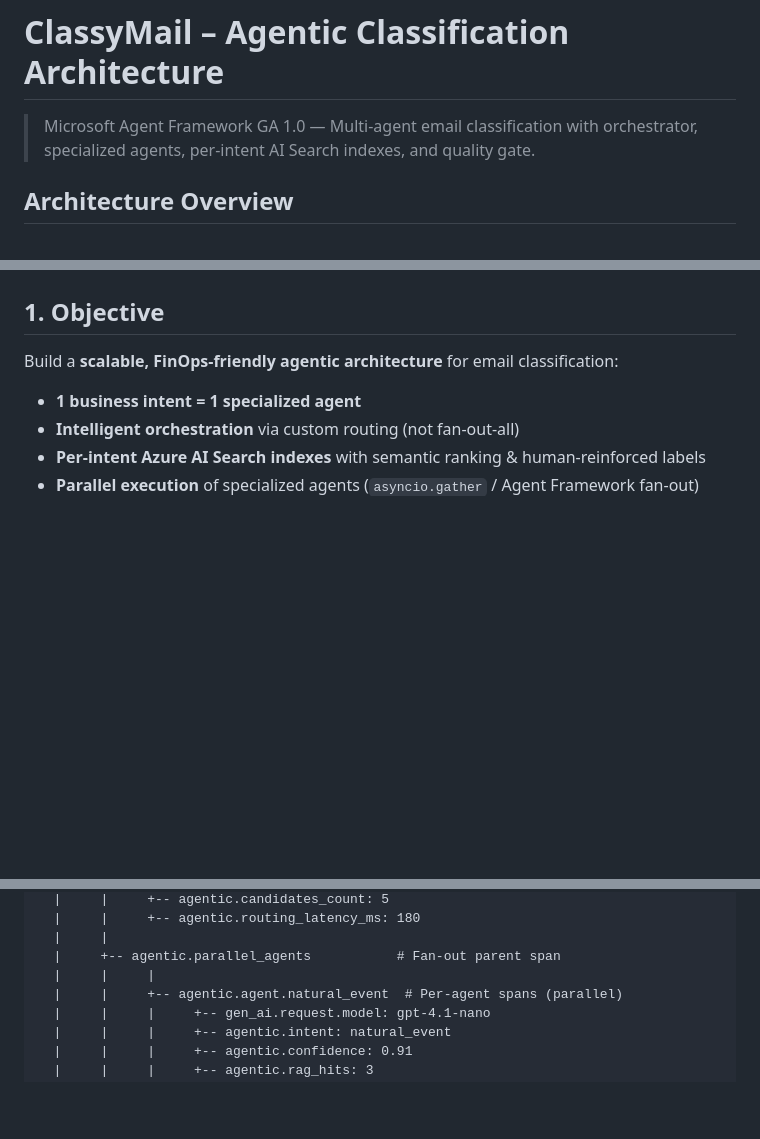
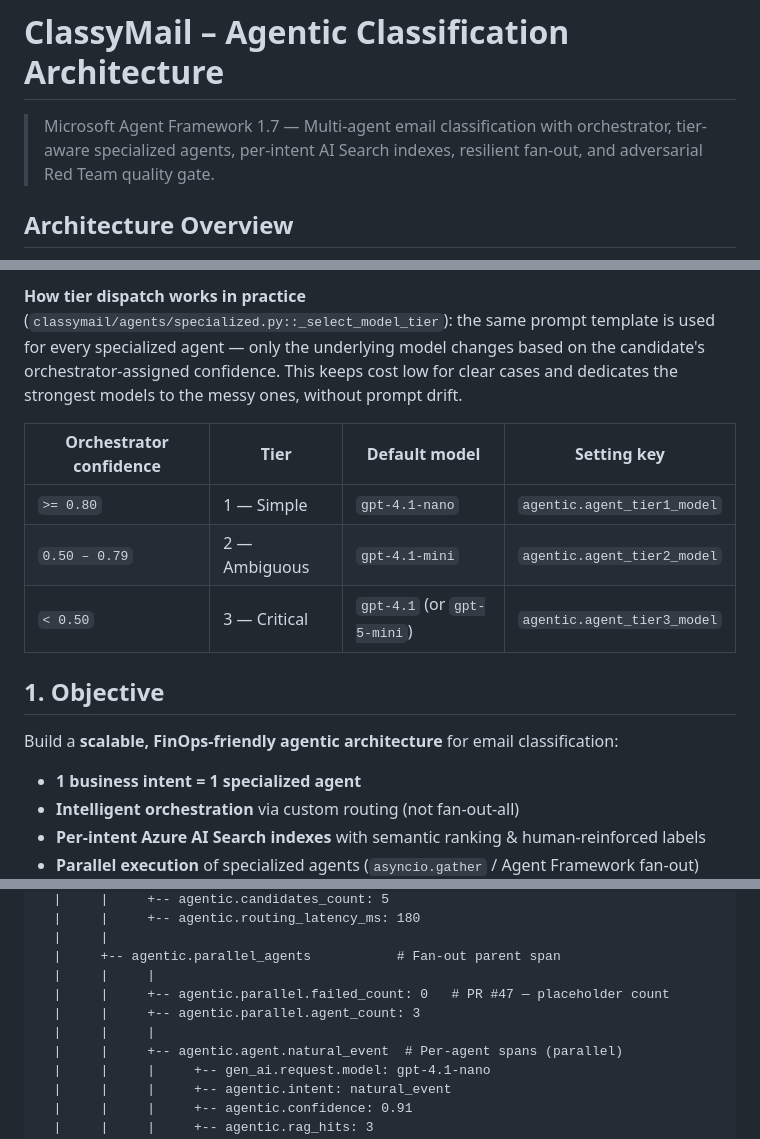
Before and after one commit to olivMertens/ClassyMail, a Markdown page: docs/AGENTIC_CLASSIFICATION.md, 3 parts joined by grey strips. GitHub-like rendering; blank space fills up the shorter version.

```diff
--- a/docs/AGENTIC_CLASSIFICATION.md
+++ b/docs/AGENTIC_CLASSIFICATION.md
@@ -1,6 +1,6 @@
 # ClassyMail – Agentic Classification Architecture
 
-> Microsoft Agent Framework GA 1.0 — Multi-agent email classification with orchestrator, specialized agents, per-intent AI Search indexes, and quality gate.
+> Microsoft Agent Framework 1.7 — Multi-agent email classification with orchestrator, tier-aware specialized agents, per-intent AI Search indexes, resilient fan-out, and adversarial Red Team quality gate.
 
 ## Architecture Overview
 
@@ -8,3 +57,10 @@
+**How tier dispatch works in practice** (`classymail/agents/specialized.py::_select_model_tier`): the same prompt template is used for every specialized agent — only the underlying model changes based on the candidate's orchestrator-assigned confidence. This keeps cost low for clear cases and dedicates the strongest models to the messy ones, without prompt drift.
+
+| Orchestrator confidence | Tier | Default model | Setting key |
+|---|---|---|---|
+| `>= 0.80` | 1 — Simple | `gpt-4.1-nano` | `agentic.agent_tier1_model` |
+| `0.50 – 0.79` | 2 — Ambiguous | `gpt-4.1-mini` | `agentic.agent_tier2_model` |
+| `< 0.50` | 3 — Critical | `gpt-4.1` (or `gpt-5-mini`) | `agentic.agent_tier3_model` |
 
 ## 1. Objective
 
@@ -420,6 +476,9 @@ pipeline.classification
   |     |
   |     +-- agentic.parallel_agents           # Fan-out parent span
   |     |     |
+  |     |     +-- agentic.parallel.failed_count: 0   # PR #47 — placeholder count
+  |     |     +-- agentic.parallel.agent_count: 3
+  |     |     |
   |     |     +-- agentic.agent.natural_event  # Per-agent spans (parallel)
   |     |     |     +-- gen_ai.request.model: gpt-4.1-nano
   |     |     |     +-- agentic.intent: natural_event
```
Also changed, not shown: other parts of docs/AGENTIC_CLASSIFICATION.md (+51 -1 lines), README.md (+38 -4 lines).
